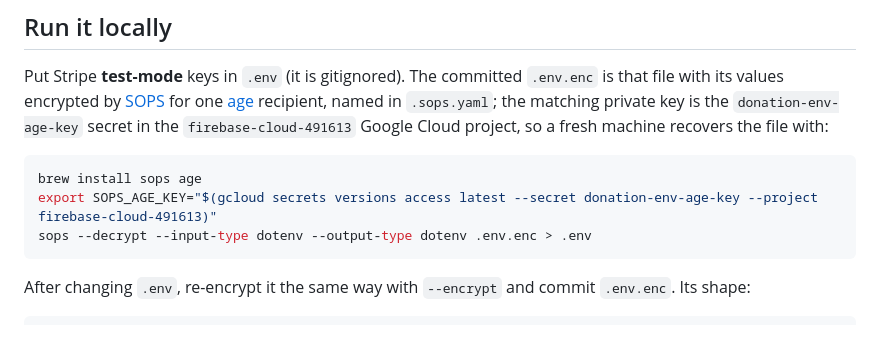
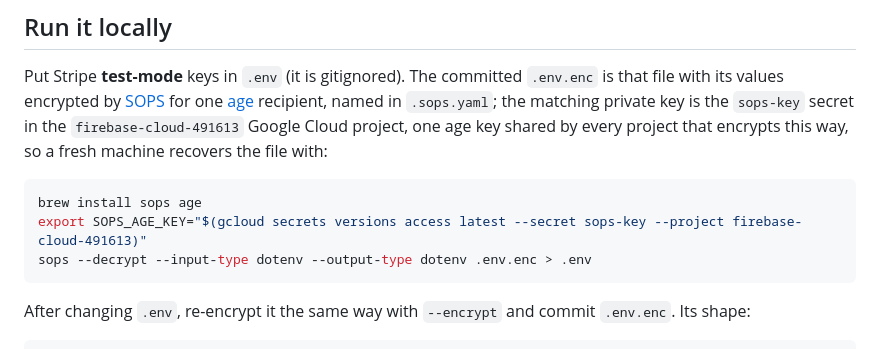
Before and after one commit to poly-glot/donation, a Markdown page: README.md, the part around the change. Rendered like a GitHub page.

Commit message:
Name the shared SOPS key for what it is

````diff
--- a/README.md
+++ b/README.md
@@ -299,12 +299,13 @@ bind mount.
 
 Put Stripe **test-mode** keys in `.env` (it is gitignored). The committed `.env.enc` is that file with its
 values encrypted by [SOPS](https://github.com/getsops/sops) for one [age](https://age-encryption.org)
-recipient, named in `.sops.yaml`; the matching private key is the `donation-env-age-key` secret in the
-`firebase-cloud-491613` Google Cloud project, so a fresh machine recovers the file with:
+recipient, named in `.sops.yaml`; the matching private key is the `sops-key` secret in the
+`firebase-cloud-491613` Google Cloud project, one age key shared by every project that encrypts this way,
+so a fresh machine recovers the file with:
 
 ```bash
 brew install sops age
-export SOPS_AGE_KEY="$(gcloud secrets versions access latest --secret donation-env-age-key --project firebase-cloud-491613)"
+export SOPS_AGE_KEY="$(gcloud secrets versions access latest --secret sops-key --project firebase-cloud-491613)"
 sops --decrypt --input-type dotenv --output-type dotenv .env.enc > .env
 ```
 
````
